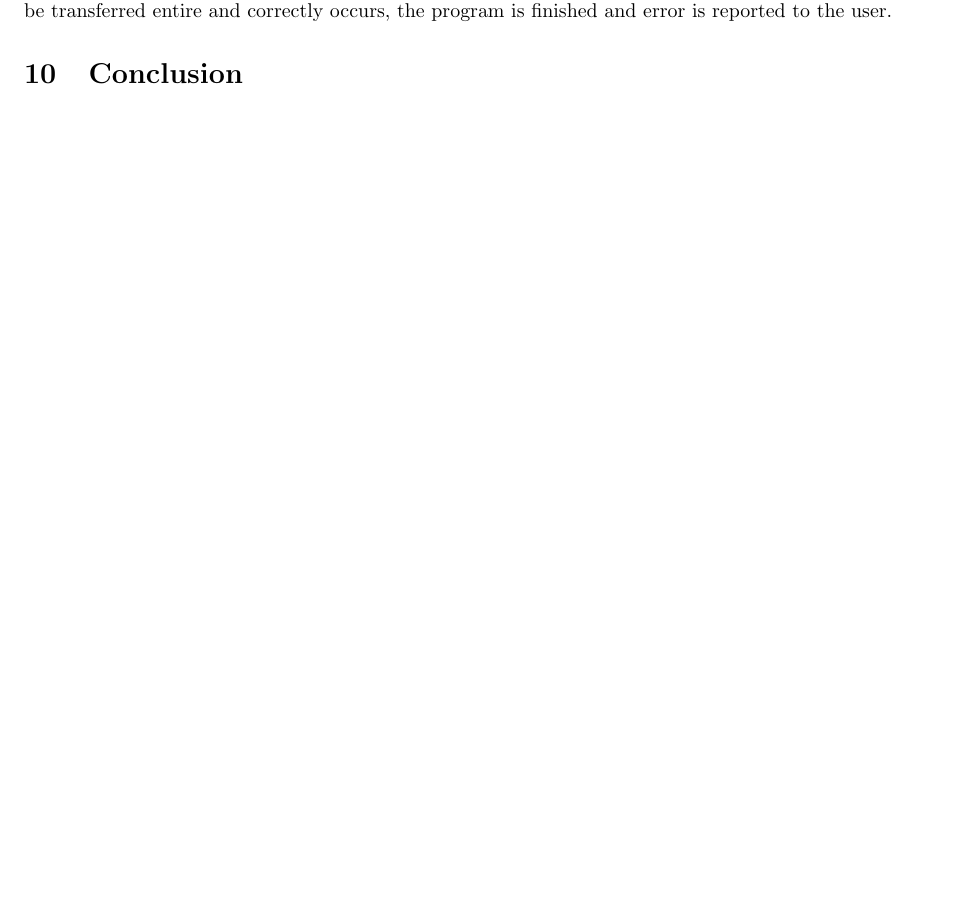
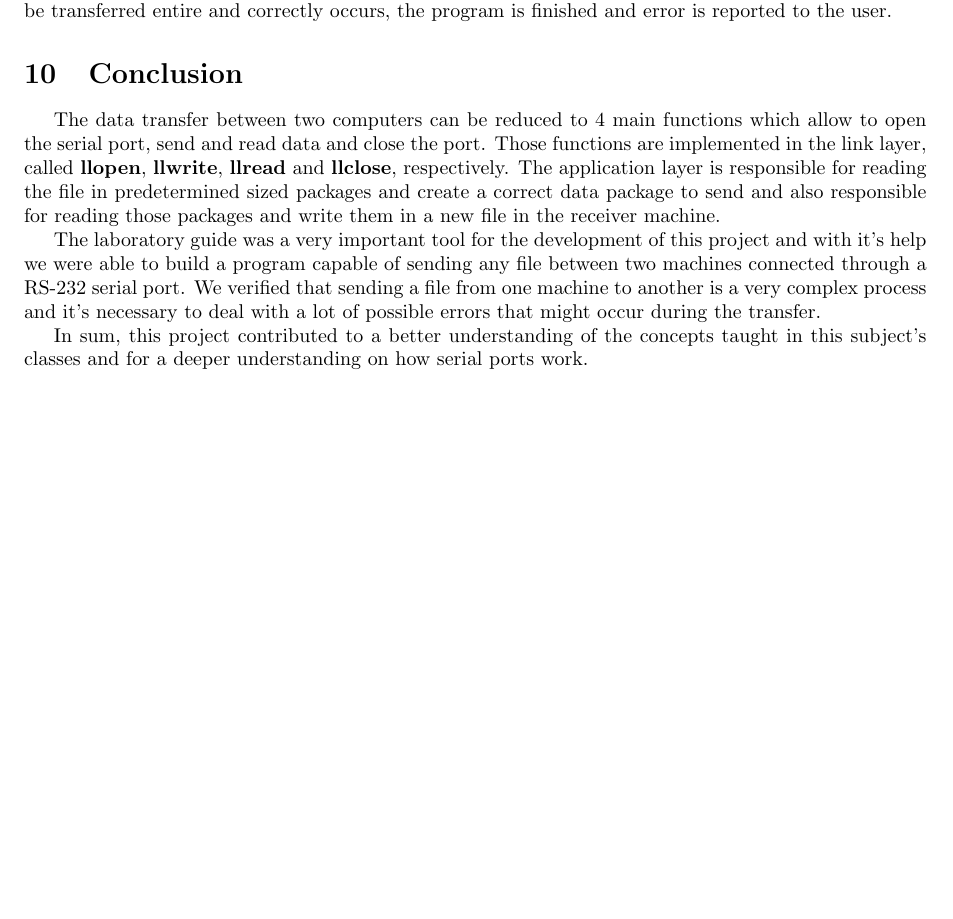
Before and after one commit to centeio/Computer-Networks, a LaTeX document (First Project/Report/template.tex): part of page 5 of 5, cut so that both start at the same text, the shorter picture padded with empty space. Compiled offline with pdfLaTeX.

Commit message:
Conclusion finished

```diff
--- a/First Project/Report/template.tex
+++ b/First Project/Report/template.tex
@@ -232,5 +232,10 @@ interruptions in sending packages. Receiving “pinguim.gif” image on the rece
 This program allows the user to choose the maximum size of the data packages that are going to be sent, how many times the program tries to resend packages in case of error, and even the time it waits to retry it. If any error (through BCC) is detected in a frame and it is a frame that has not been sent before, the receiver send a REJ (reject message) so it can be sent again. The program also checks the size of the file received and compares it to the size of the file sent. If any error that disables the file to be transferred entire and correctly occurs, the program is finished and error is reported to the user.
 
 \section{Conclusion}
+The data transfer between two computers can be reduced to 4 main functions which allow to open the serial port, send and read data and close the port. Those functions are implemented in the link layer, called \textbf{llopen}, \textbf{llwrite}, \textbf{llread} and \textbf{llclose}, respectively. The application layer is responsible for reading the file in predetermined sized packages and create a correct data package to send and also responsible for reading those packages and write them in a new file in the receiver machine.
+
+The laboratory guide was a very important tool for the development of this project and with it's help we were able to build a program capable of sending any file between two machines connected through a RS-232 serial port. We verified that sending a file from one machine to another is a very complex process and it's necessary to deal with a lot of possible errors that might occur during the transfer.
+
+In sum, this project contributed to a better understanding of the concepts taught in this subject's classes and for a deeper understanding on how serial ports work.
 
 \end{document}
```
Also changed, not shown: First Project/Report/template.pdf, 3 other files.
